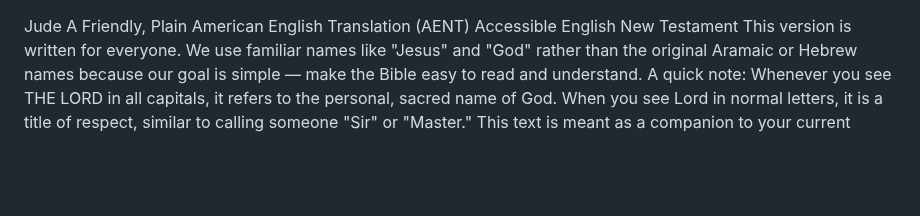
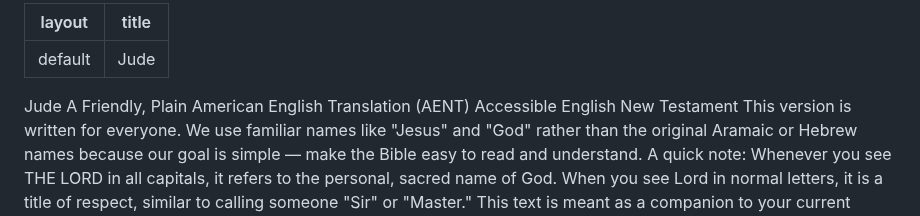
Before and after one commit to AENT-Project/AENT, a Markdown page: 26 Jude AENT.md, the part around the change. GitHub-like rendering; blank space fills up the shorter version.

```diff
--- a/26 Jude AENT.md
+++ b/26 Jude AENT.md
@@ -1,3 +1,7 @@
+---
+layout: default
+title: Jude
+---
 Jude
 A Friendly, Plain American English Translation
 (AENT) Accessible English New Testament
```
